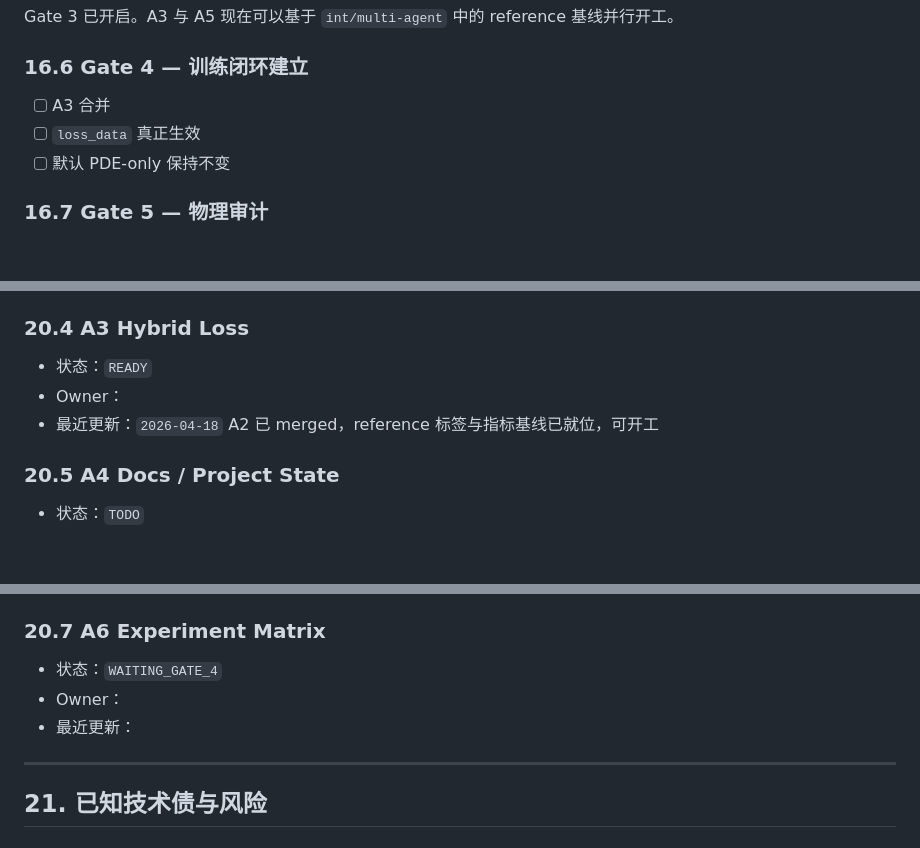
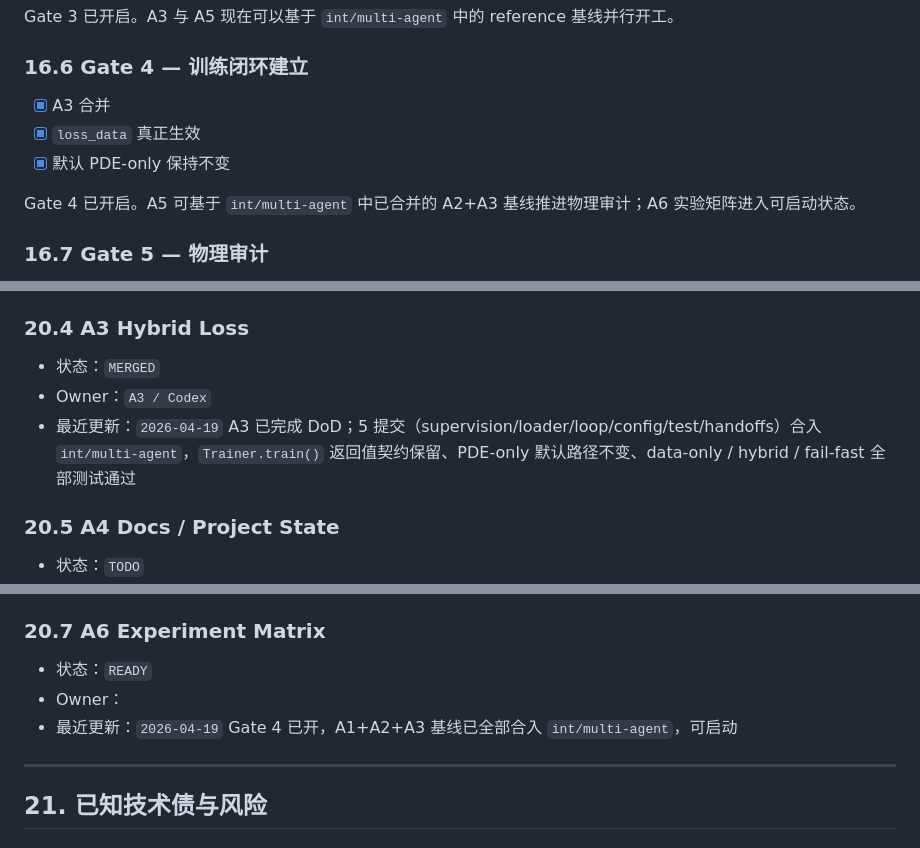
Before and after one commit to shuaxinSX/kaiti, a Markdown page: WORKTREE_BOARD.md, 3 parts joined by grey strips. GitHub-like rendering; blank space fills up the shorter version.

Commit message:
docs(board): mark A3 merged and open Gate 4
A3 hybrid-loss integrated into int/multi-agent via --no-ff merge.
Full suite (125 passed), 1-epoch training smoke, and evaluate_run with
reference artifacts all pass on CPU. Gate 4 opens A5 and A6 downstream.

```diff
--- a/WORKTREE_BOARD.md
+++ b/WORKTREE_BOARD.md
@@ -1169,9 +1169,11 @@ Gate 3 已开启。A3 与 A5 现在可以基于 `int/multi-agent` 中的 referen
 
 ### 16.6 Gate 4 — 训练闭环建立
 
-* [ ] A3 合并
-* [ ] `loss_data` 真正生效
-* [ ] 默认 PDE-only 保持不变
+* [x] A3 合并
+* [x] `loss_data` 真正生效
+* [x] 默认 PDE-only 保持不变
+
+Gate 4 已开启。A5 可基于 `int/multi-agent` 中已合并的 A2+A3 基线推进物理审计；A6 实验矩阵进入可启动状态。
 
 ### 16.7 Gate 5 — 物理审计
 
@@ -1288,9 +1290,9 @@ git merge int/multi-agent
 
 ### 20.4 A3 Hybrid Loss
 
-* 状态：`READY`
-* Owner：
-* 最近更新：`2026-04-18` A2 已 merged，reference 标签与指标基线已就位，可开工
+* 状态：`MERGED`
+* Owner：`A3 / Codex`
+* 最近更新：`2026-04-19` A3 已完成 DoD；5 提交（supervision/loader/loop/config/test/handoffs）合入 `int/multi-agent`，`Trainer.train()` 返回值契约保留、PDE-only 默认路径不变、data-only / hybrid / fail-fast 全部测试通过
 
 ### 20.5 A4 Docs / Project State
 
@@ -1306,9 +1308,9 @@ git merge int/multi-agent
 
 ### 20.7 A6 Experiment Matrix
 
-* 状态：`WAITING_GATE_4`
+* 状态：`READY`
 * Owner：
-* 最近更新：
+* 最近更新：`2026-04-19` Gate 4 已开，A1+A2+A3 基线已全部合入 `int/multi-agent`，可启动
 
 ---
 
```
Also changed, not shown: other parts of WORKTREE_BOARD.md (+1 -1 lines).
